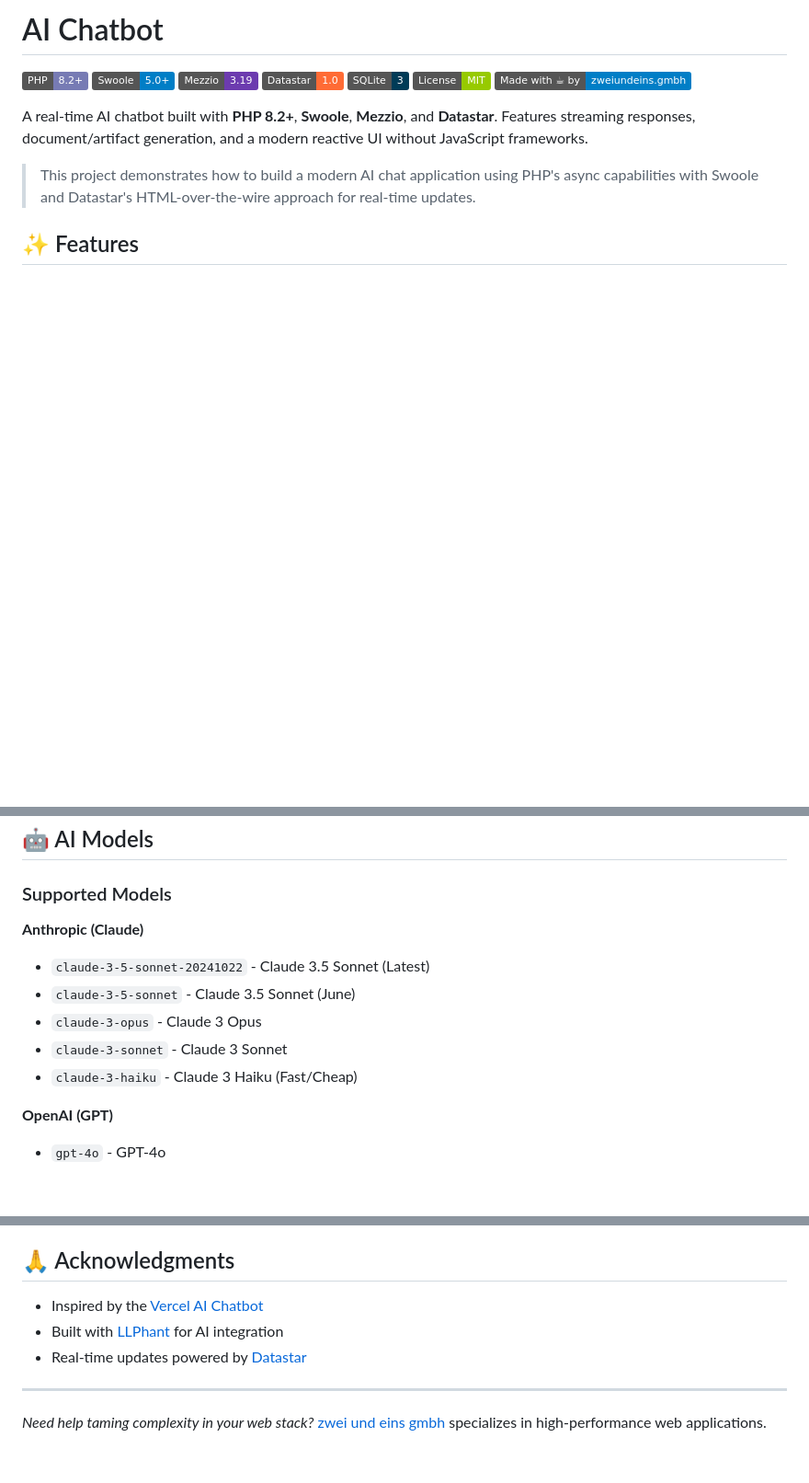
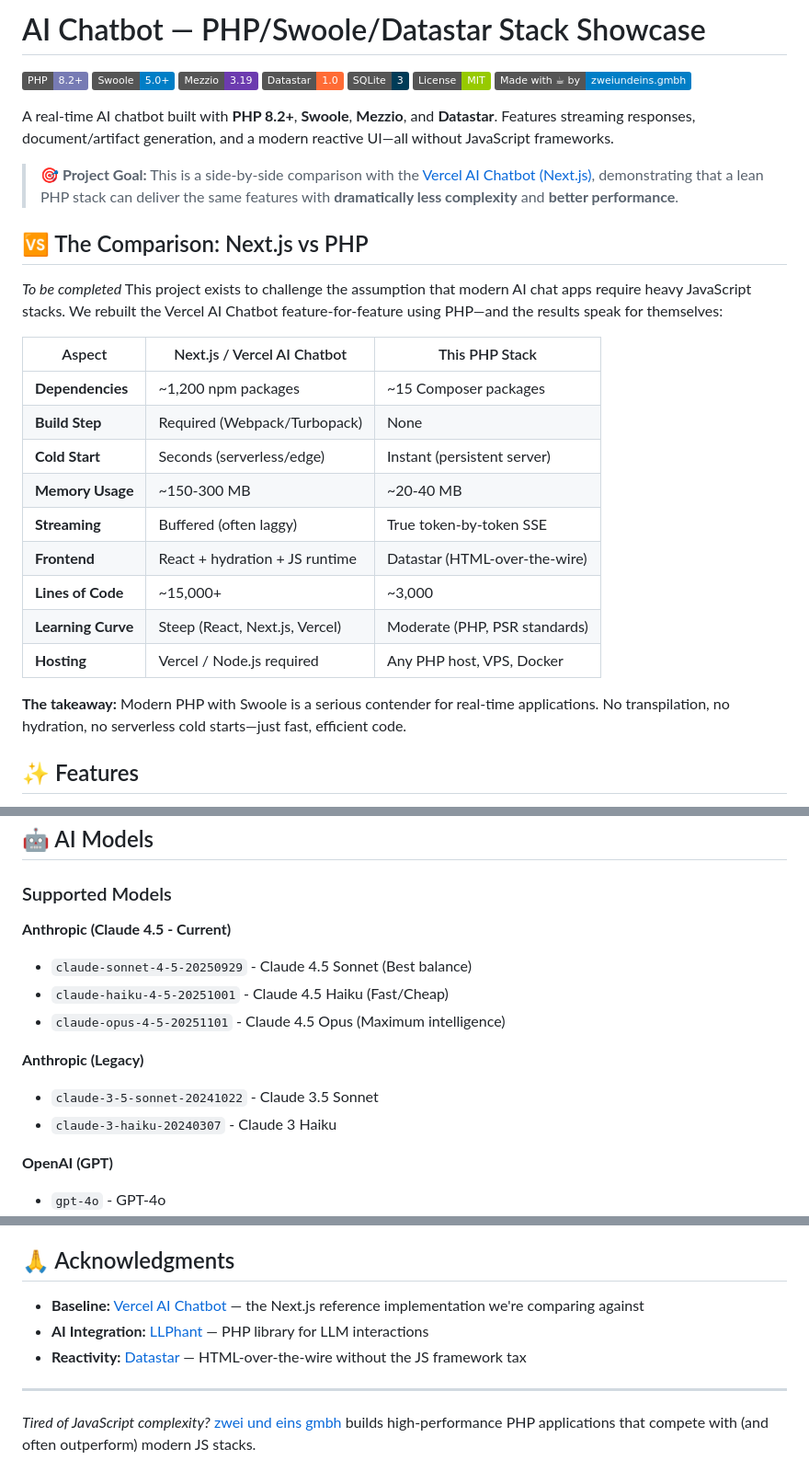
Before and after one commit to mbolli/ai-chatbot, a Markdown page: README.md, 3 parts joined by grey strips. Shown at 92% size. Drawn GitHub-style; badges without logos; blank space fills up the shorter version.

Commit message:
udpate README

```diff
--- a/README.md
+++ b/README.md
@@ -1,4 +1,4 @@
-# AI Chatbot
+# AI Chatbot — PHP/Swoole/Datastar Stack Showcase
 
 [![PHP](https://img.shields.io/badge/PHP-8.2+-777BB4?logo=php&logoColor=white)](https://www.php.net/)
 [![Swoole](https://img.shields.io/badge/Swoole-5.0+-007EC6?logo=swoole&logoColor=white)](https://openswoole.com/)
@@ -8,9 +8,27 @@
 [![License](https://img.shields.io/badge/License-MIT-green)](LICENSE)
 [![Made by zweiundeins.gmbh](https://img.shields.io/badge/Made%20with%20%E2%98%95%20by-zweiundeins.gmbh-blue)](https://zweiundeins.gmbh)
 
-A real-time AI chatbot built with **PHP 8.2+**, **Swoole**, **Mezzio**, and **Datastar**. Features streaming responses, document/artifact generation, and a modern reactive UI without JavaScript frameworks.
+A real-time AI chatbot built with **PHP 8.2+**, **Swoole**, **Mezzio**, and **Datastar**. Features streaming responses, document/artifact generation, and a modern reactive UI—all without JavaScript frameworks.
 
-> This project demonstrates how to build a modern AI chat application using PHP's async capabilities with Swoole and Datastar's HTML-over-the-wire approach for real-time updates.
+> **🎯 Project Goal:** This is a side-by-side comparison with the [Vercel AI Chatbot (Next.js)](https://github.com/vercel/ai-chatbot), demonstrating that a lean PHP stack can deliver the same features with **dramatically less complexity** and **better performance**.
+
+## 🆚 The Comparison: Next.js vs PHP
+
+*To be completed* This project exists to challenge the assumption that modern AI chat apps require heavy JavaScript stacks. We rebuilt the Vercel AI Chatbot feature-for-feature using PHP—and the results speak for themselves:
+
+| Aspect | Next.js / Vercel AI Chatbot | This PHP Stack |
+|--------|---------------------------|----------------|
+| **Dependencies** | ~1,200 npm packages | ~15 Composer packages |
+| **Build Step** | Required (Webpack/Turbopack) | None |
+| **Cold Start** | Seconds (serverless/edge) | Instant (persistent server) |
+| **Memory Usage** | ~150-300 MB | ~20-40 MB |
+| **Streaming** | Buffered (often laggy) | True token-by-token SSE |
+| **Frontend** | React + hydration + JS runtime | Datastar (HTML-over-the-wire) |
+| **Lines of Code** | ~15,000+ | ~3,000 |
+| **Learning Curve** | Steep (React, Next.js, Vercel) | Moderate (PHP, PSR standards) |
+| **Hosting** | Vercel / Node.js required | Any PHP host, VPS, Docker |
+
+**The takeaway:** Modern PHP with Swoole is a serious contender for real-time applications. No transpilation, no hydration, no serverless cold starts—just fast, efficient code.
 
 ## ✨ Features
 
@@ -224,12 +242,14 @@ The application follows the Command Query Responsibility Segregation pattern:
 
 ### Supported Models
 
-**Anthropic (Claude)**
-- `claude-3-5-sonnet-20241022` - Claude 3.5 Sonnet (Latest)
-- `claude-3-5-sonnet` - Claude 3.5 Sonnet (June)
-- `claude-3-opus` - Claude 3 Opus
-- `claude-3-sonnet` - Claude 3 Sonnet
-- `claude-3-haiku` - Claude 3 Haiku (Fast/Cheap)
+**Anthropic (Claude 4.5 - Current)**
+- `claude-sonnet-4-5-20250929` - Claude 4.5 Sonnet (Best balance)
+- `claude-haiku-4-5-20251001` - Claude 4.5 Haiku (Fast/Cheap)
+- `claude-opus-4-5-20251101` - Claude 4.5 Opus (Maximum intelligence)
+
+**Anthropic (Legacy)**
+- `claude-3-5-sonnet-20241022` - Claude 3.5 Sonnet
+- `claude-3-haiku-20240307` - Claude 3 Haiku
 
 **OpenAI (GPT)**
 - `gpt-4o` - GPT-4o
@@ -507,10 +527,10 @@ MIT License - see [LICENSE](LICENSE) for details.
 
 ## 🙏 Acknowledgments
 
-- Inspired by the [Vercel AI Chatbot](https://github.com/vercel/ai-chatbot)
-- Built with [LLPhant](https://github.com/theodo-group/LLPhant) for AI integration
-- Real-time updates powered by [Datastar](https://data-star.dev/)
+- **Baseline:** [Vercel AI Chatbot](https://github.com/vercel/ai-chatbot) — the Next.js reference implementation we're comparing against
+- **AI Integration:** [LLPhant](https://github.com/theodo-group/LLPhant) — PHP library for LLM interactions
+- **Reactivity:** [Datastar](https://data-star.dev/) — HTML-over-the-wire without the JS framework tax
 
 ---
 
-*Need help taming complexity in your web stack?* [zwei und eins gmbh](https://zweiundeins.gmbh) specializes in high-performance web applications.
+*Tired of JavaScript complexity?* [zwei und eins gmbh](https://zweiundeins.gmbh) builds high-performance PHP applications that compete with (and often outperform) modern JS stacks.
```
Also changed, not shown: other parts of README.md (+2 -2 lines).
